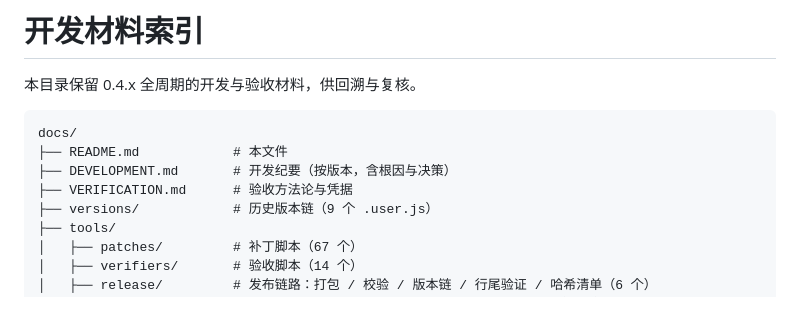
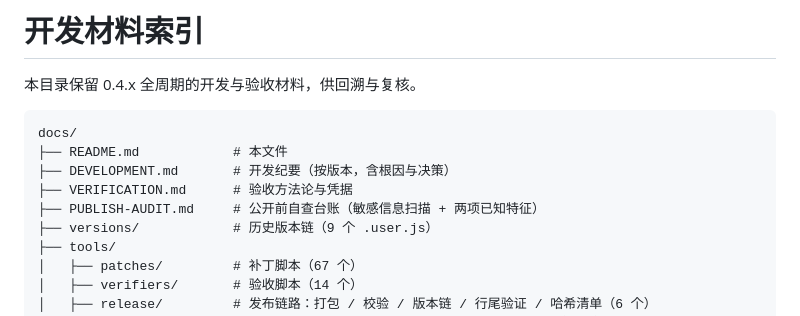
Before and after one commit to Dream-Architect1026/haiyu-zongdui-tankuangjingniang, a Markdown page: docs/README.md, the part around the change. Rendered like a GitHub page.

```diff
--- a/docs/README.md
+++ b/docs/README.md
@@ -7,6 +7,7 @@ docs/
 ├── README.md            # 本文件
 ├── DEVELOPMENT.md       # 开发纪要（按版本，含根因与决策）
 ├── VERIFICATION.md      # 验收方法论与凭据
+├── PUBLISH-AUDIT.md     # 公开前自查台账（敏感信息扫描 + 两项已知特征）
 ├── versions/            # 历史版本链（9 个 .user.js）
 ├── tools/
 │   ├── patches/         # 补丁脚本（67 个）
```
Also changed, not shown: docs/PUBLISH-AUDIT.md (added, +99 -0 lines).
